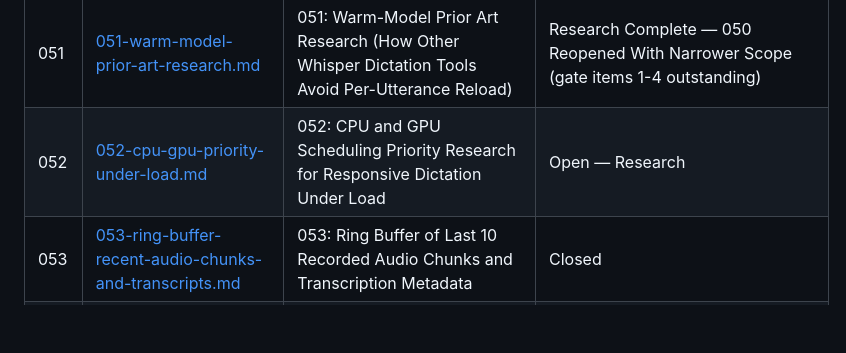
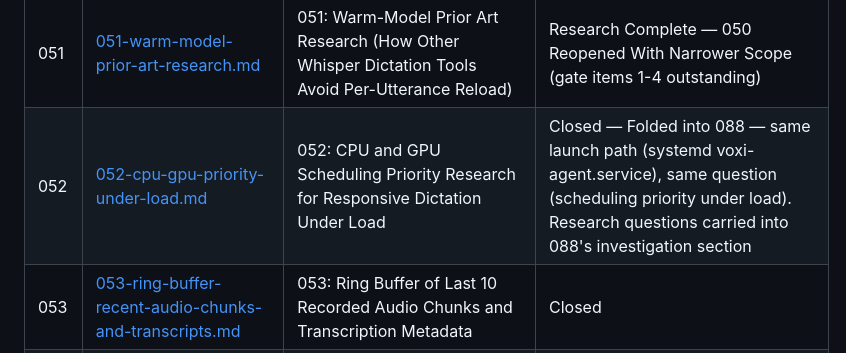
Before and after one commit to ubunatic/voxi, a Markdown page: issues/README.md, the part around the change. GitHub-like rendering; blank space fills up the shorter version.

Commit message:
docs(issues): close 052, Folded into 088 — same launch path (systemd voxi-agent.service), same question (scheduling priority under load). Research questions carried into 088's investigation section

```diff
--- a/issues/README.md
+++ b/issues/README.md
@@ -33,7 +33,7 @@
 | 049 | [049-leading-hallucination-subs-byuk.md](049-leading-hallucination-subs-byuk.md) | 049: Leading Hallucination Prefix ("Subs byuk" / subtitle-credit artifacts) Not Stripped | Implemented |
 | 050 | [050-optional-warm-model-daemon-transcription.md](050-optional-warm-model-daemon-transcription.md) | 050: Optional Warm-Model / Daemon-Mode Transcription (Avoid Per-Utterance GPU Reload) | Reopened — Proposed / Research (see 051's narrower gate below) |
 | 051 | [051-warm-model-prior-art-research.md](051-warm-model-prior-art-research.md) | 051: Warm-Model Prior Art Research (How Other Whisper Dictation Tools Avoid Per-Utterance Reload) | Research Complete — 050 Reopened With Narrower Scope (gate items 1-4 outstanding) |
-| 052 | [052-cpu-gpu-priority-under-load.md](052-cpu-gpu-priority-under-load.md) | 052: CPU and GPU Scheduling Priority Research for Responsive Dictation Under Load | Open — Research |
+| 052 | [052-cpu-gpu-priority-under-load.md](052-cpu-gpu-priority-under-load.md) | 052: CPU and GPU Scheduling Priority Research for Responsive Dictation Under Load | Closed — Folded into 088 — same launch path (systemd voxi-agent.service), same question (scheduling priority under load). Research questions carried into 088's investigation section |
 | 053 | [053-ring-buffer-recent-audio-chunks-and-transcripts.md](053-ring-buffer-recent-audio-chunks-and-transcripts.md) | 053: Ring Buffer of Last 10 Recorded Audio Chunks and Transcription Metadata | Closed |
 | 054 | [054-short-pause-acoustic-gating-and-context-priming.md](054-short-pause-acoustic-gating-and-context-priming.md) | 054: Short-Pause Hallucination Gating: Acoustic Validation and Context Priming Analysis | Implemented |
 | 055 | [055-save-chunk-by-index-feedback-command.md](055-save-chunk-by-index-feedback-command.md) | 055: Save Any Chunk as Dev Sample by Index (`voxi feedback sample save-chunk`) | Implemented |
```
Also changed, not shown: issues/052-cpu-gpu-priority-under-load.md (+1 -1 lines).
